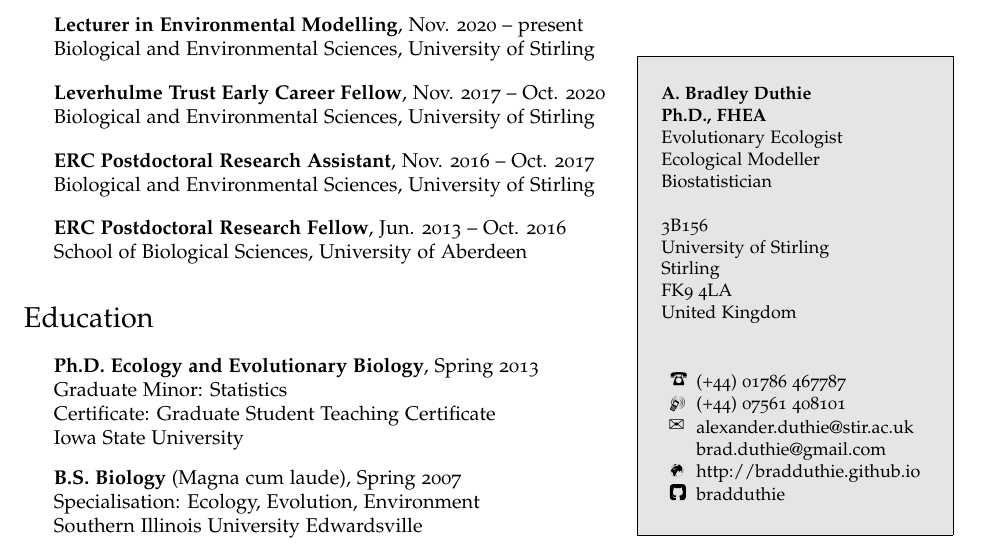
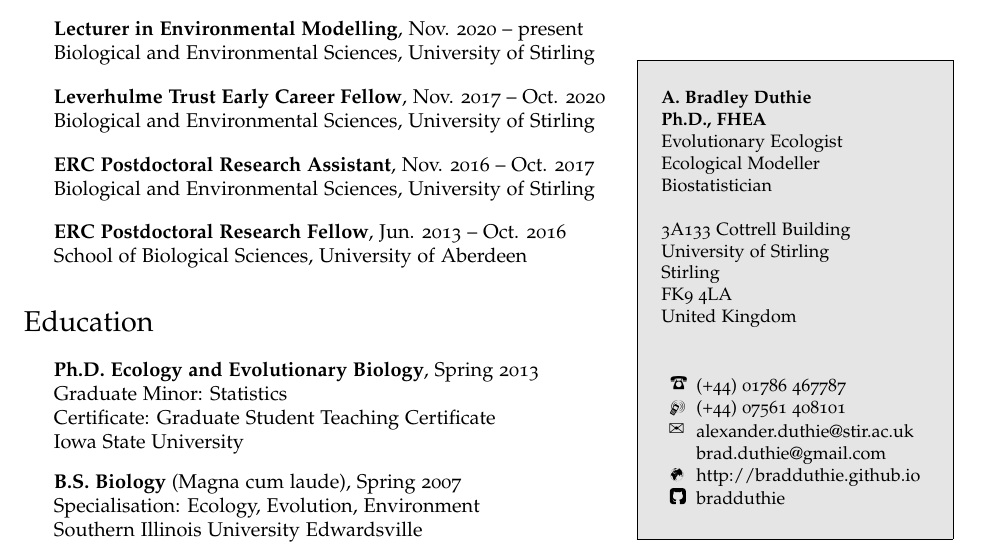
Before and after one commit to bradduthie/bradduthie.github.io, a LaTeX CV (DuthieCV.tex): part of page 1 of 8, cut so that both start at the same text. The pictures show the PDF file DuthieCV.pdf that the author committed with the source.

Commit message:
New office

```diff
--- a/DuthieCV.tex
+++ b/DuthieCV.tex
@@ -173,7 +173,7 @@
  Ecological Modeller \\
  Biostatistician \\
  \\
- 3B156 \\
+ 3A133 Cottrell Building \\
  University of Stirling \\
  Stirling \\
  FK9 4LA \\
```
Also changed, not shown: DuthieCV.pdf, 1 other file.
